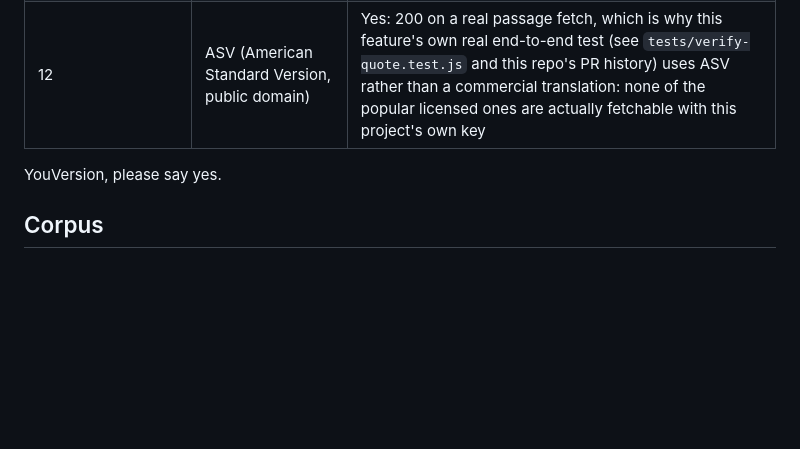
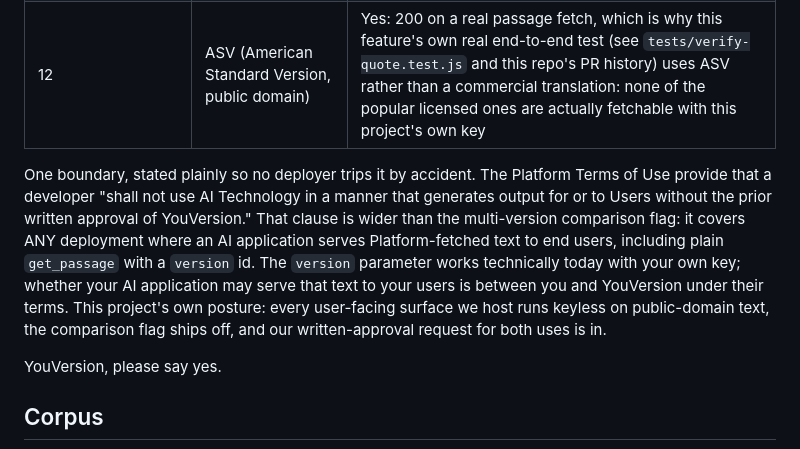
Before and after one commit to The-Doxa-Way/scripture-grounding-mcp, a Markdown page: README.md, the part around the change. Drawn GitHub-style; blank space fills up the shorter version.

Commit message:
docs: state the Platform ToU AI-clause boundary plainly (#7)
The written-approval requirement covers ANY AI application serving
Platform-fetched text to end users, wider than the multi-version
comparison flag alone. Stated in the README so no deployer trips it by
accident; our own hosted surfaces stay keyless public-domain.


Claude-Session: https://claude.ai/code/session_018TtBa4s9gqL6wLekJYVx2r

Co-authored-by: Garth Watson <garthhiltonwatson@users.noreply.github.com>
Co-authored-by: Claude Fable 5 <noreply@anthropic.com>

```diff
--- a/README.md
+++ b/README.md
@@ -261,6 +261,19 @@ portal](https://developers.youversion.com) will see it succeed instead):
 | 1, 59, 116, 1713 (bible.com's own ids for KJV, ESV, NLT, CSB) | KJV / ESV / NLT / CSB | N/A: these ids 404 "not found" against the Platform API; not (yet) in this catalog at all, a different failure than a licensing gate |
 | 12 | ASV (American Standard Version, public domain) | Yes: 200 on a real passage fetch, which is why this feature's own real end-to-end test (see `tests/verify-quote.test.js` and this repo's PR history) uses ASV rather than a commercial translation: none of the popular licensed ones are actually fetchable with this project's own key |
 
+One boundary, stated plainly so no deployer trips it by accident. The
+Platform Terms of Use provide that a developer "shall not use AI Technology
+in a manner that generates output for or to Users without the prior written
+approval of YouVersion." That clause is wider than the multi-version
+comparison flag: it covers ANY deployment where an AI application serves
+Platform-fetched text to end users, including plain `get_passage` with a
+`version` id. The `version` parameter works technically today with your own
+key; whether your AI application may serve that text to your users is
+between you and YouVersion under their terms. This project's own posture:
+every user-facing surface we host runs keyless on public-domain text, the
+comparison flag ships off, and our written-approval request for both uses
+is in.
+
 YouVersion, please say yes.
 
 ## Corpus
```
